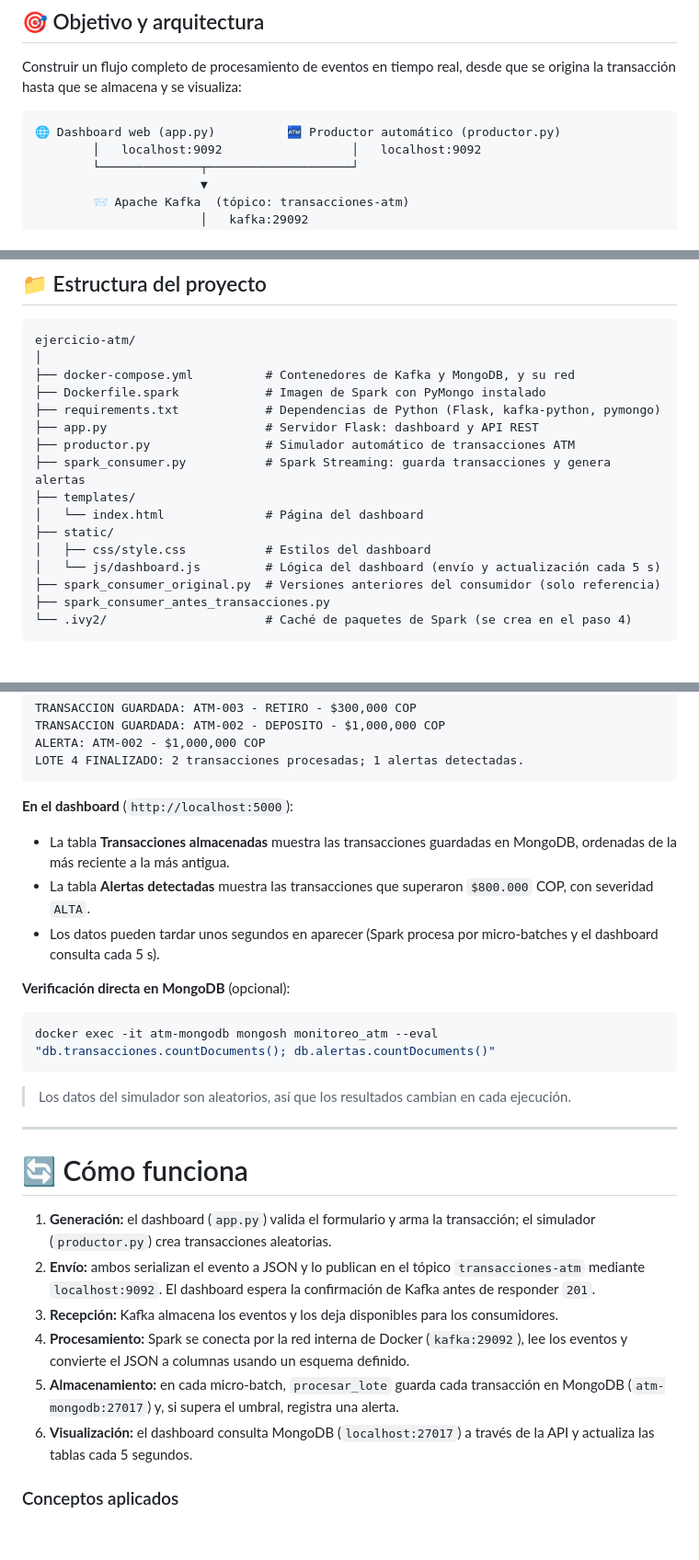
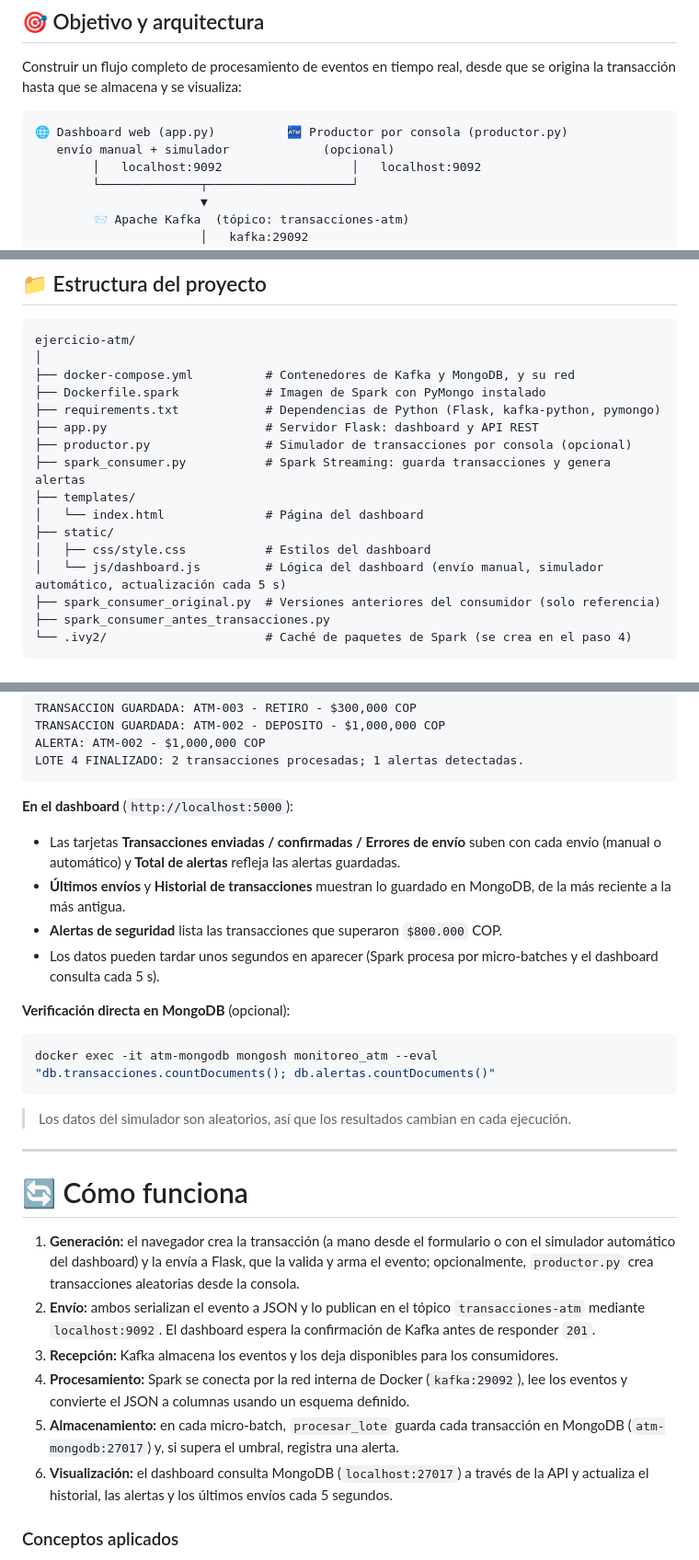
Before and after one commit to JamesLozano1/ejercicio-atm, a Markdown page: README.md, 3 parts joined by grey strips. Shown at 92% size. GitHub-like rendering; blank space fills up the shorter version.

````diff
--- a/README.md
+++ b/README.md
@@ -27,7 +27,8 @@ Las transacciones de una red de cajeros automáticos se generan desde un **dashb
 Construir un flujo completo de procesamiento de eventos en tiempo real, desde que se origina la transacción hasta que se almacena y se visualiza:
 
 ```text
-🌐 Dashboard web (app.py)          🏧 Productor automático (productor.py)
+🌐 Dashboard web (app.py)          🏧 Productor por consola (productor.py)
+   envío manual + simulador             (opcional)
         │   localhost:9092                  │   localhost:9092
         └──────────────┬────────────────────┘
                        ▼
@@ -151,13 +152,13 @@ ejercicio-atm/
 ├── Dockerfile.spark            # Imagen de Spark con PyMongo instalado
 ├── requirements.txt            # Dependencias de Python (Flask, kafka-python, pymongo)
 ├── app.py                      # Servidor Flask: dashboard y API REST
-├── productor.py                # Simulador automático de transacciones ATM
+├── productor.py                # Simulador de transacciones por consola (opcional)
 ├── spark_consumer.py           # Spark Streaming: guarda transacciones y genera alertas
 ├── templates/
 │   └── index.html              # Página del dashboard
 ├── static/
 │   ├── css/style.css           # Estilos del dashboard
-│   └── js/dashboard.js         # Lógica del dashboard (envío y actualización cada 5 s)
+│   └── js/dashboard.js         # Lógica del dashboard (envío manual, simulador automático, actualización cada 5 s)
 ├── spark_consumer_original.py  # Versiones anteriores del consumidor (solo referencia)
 ├── spark_consumer_antes_transacciones.py
 └── .ivy2/                      # Caché de paquetes de Spark (se crea en el paso 4)
@@ -368,8 +375,9 @@ LOTE 4 FINALIZADO: 2 transacciones procesadas; 1 alertas detectadas.
 
 **En el dashboard** (`http://localhost:5000`):
 
-* La tabla **Transacciones almacenadas** muestra las transacciones guardadas en MongoDB, ordenadas de la más reciente a la más antigua.
-* La tabla **Alertas detectadas** muestra las transacciones que superaron `$800.000` COP, con severidad `ALTA`.
+* Las tarjetas **Transacciones enviadas / confirmadas / Errores de envío** suben con cada envío (manual o automático) y **Total de alertas** refleja las alertas guardadas.
+* **Últimos envíos** y **Historial de transacciones** muestran lo guardado en MongoDB, de la más reciente a la más antigua.
+* **Alertas de seguridad** lista las transacciones que superaron `$800.000` COP.
 * Los datos pueden tardar unos segundos en aparecer (Spark procesa por micro-batches y el dashboard consulta cada 5 s).
 
 **Verificación directa en MongoDB** (opcional):
@@ -384,12 +392,12 @@ docker exec -it atm-mongodb mongosh monitoreo_atm --eval "db.transacciones.count
 
 # 🔄 Cómo funciona
 
-1. **Generación:** el dashboard (`app.py`) valida el formulario y arma la transacción; el simulador (`productor.py`) crea transacciones aleatorias.
+1. **Generación:** el navegador crea la transacción (a mano desde el formulario o con el simulador automático del dashboard) y la envía a Flask, que la valida y arma el evento; opcionalmente, `productor.py` crea transacciones aleatorias desde la consola.
 2. **Envío:** ambos serializan el evento a JSON y lo publican en el tópico `transacciones-atm` mediante `localhost:9092`. El dashboard espera la confirmación de Kafka antes de responder `201`.
 3. **Recepción:** Kafka almacena los eventos y los deja disponibles para los consumidores.
 4. **Procesamiento:** Spark se conecta por la red interna de Docker (`kafka:29092`), lee los eventos y convierte el JSON a columnas usando un esquema definido.
 5. **Almacenamiento:** en cada micro-batch, `procesar_lote` guarda cada transacción en MongoDB (`atm-mongodb:27017`) y, si supera el umbral, registra una alerta.
-6. **Visualización:** el dashboard consulta MongoDB (`localhost:27017`) a través de la API y actualiza las tablas cada 5 segundos.
+6. **Visualización:** el dashboard consulta MongoDB (`localhost:27017`) a través de la API y actualiza el historial, las alertas y los últimos envíos cada 5 segundos.
 
 ### Conceptos aplicados
 
````
Also changed, not shown: other parts of README.md (+24 -14 lines).
